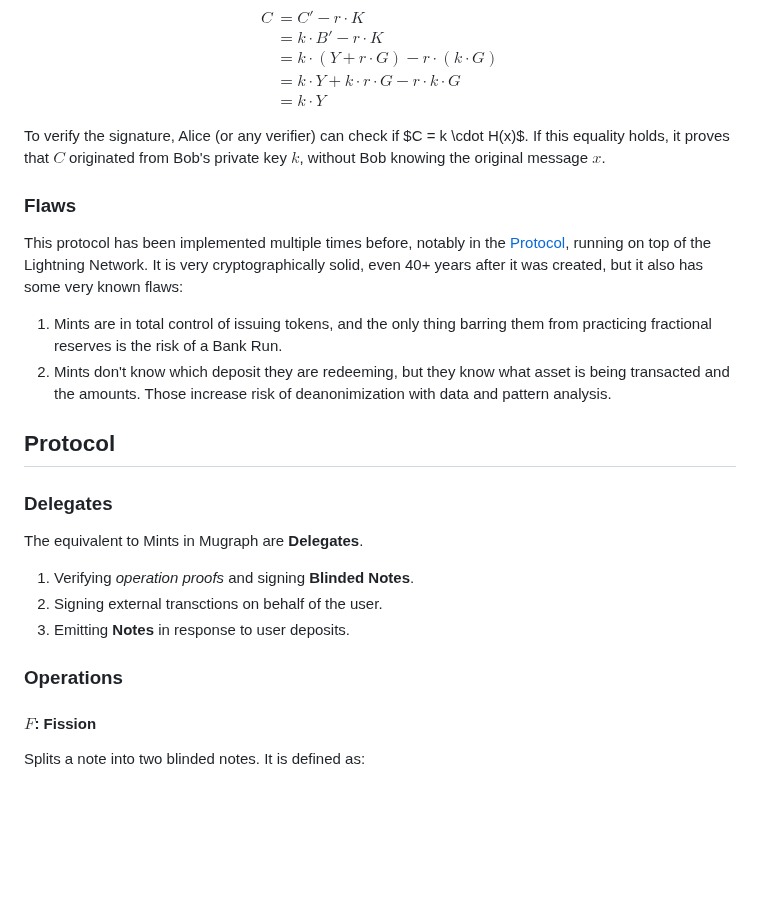
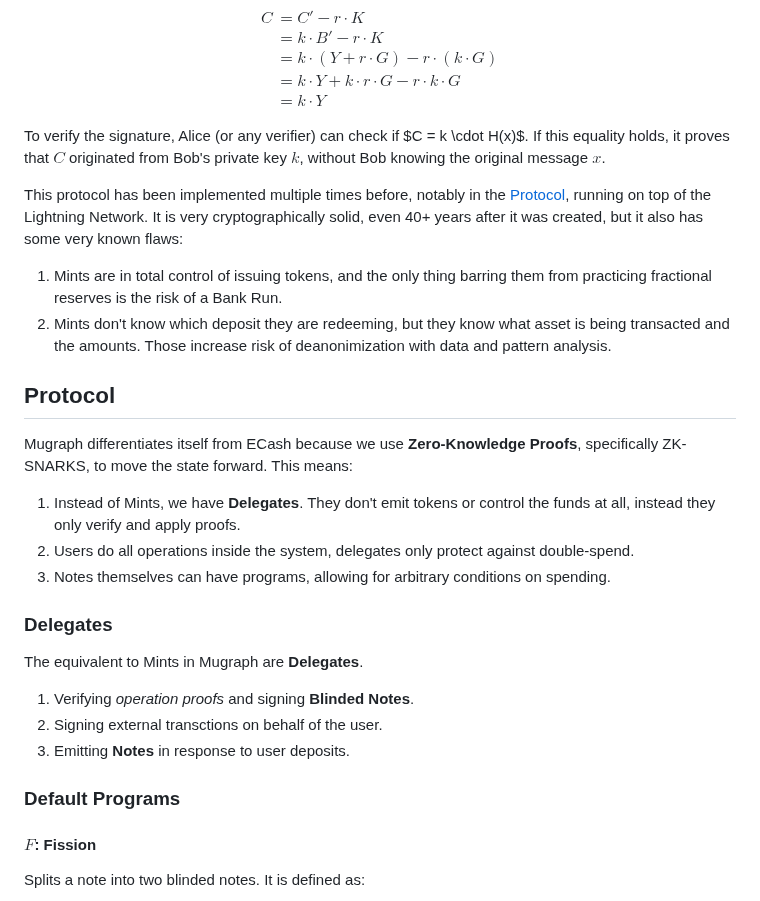
Before and after one commit to mugraph-payments/mugraph, a Markdown page: README.md, the part around the change. Rendered like a GitHub page; blank space fills up the shorter version.

Commit message:
chore(doc): some small explanation about the protocol

```diff
--- a/README.md
+++ b/README.md
@@ -138,8 +138,6 @@ To verify the signature, Alice (or any verifier) can check if $C = k \cdot
 H(x)$. If this equality holds, it proves that $C$ originated from Bob's private
 key $k$, without Bob knowing the original message $x$.
 
-### Flaws
-
 This protocol has been implemented multiple times before, notably in the [
 Protocol](https://cashu.space), running on top of the Lightning Network. It is
 very cryptographically solid, even 40+ years after it was created, but it also
@@ -153,6 +151,16 @@ has some very known flaws:
 
 ## Protocol
 
+Mugraph differentiates itself from ECash because we use **Zero-Knowledge
+Proofs**, specifically ZK-SNARKS, to move the state forward. This means:
+
+1. Instead of Mints, we have **Delegates**. They don't emit tokens
+   or control the funds at all, instead they only verify and apply proofs.
+2. Users do all operations inside the system, delegates only protect against
+   double-spend.
+3. Notes themselves can have programs, allowing for arbitrary conditions on
+   spending.
+
 ### Delegates
 
 The equivalent to Mints in Mugraph are **Delegates**.
@@ -161,7 +169,7 @@ The equivalent to Mints in Mugraph are **Delegates**.
 1. Signing external transctions on behalf of the user.
 1. Emitting **Notes** in response to user deposits.
 
-### Operations
+### Default Programs
 
 #### $F$: Fission
 
```
